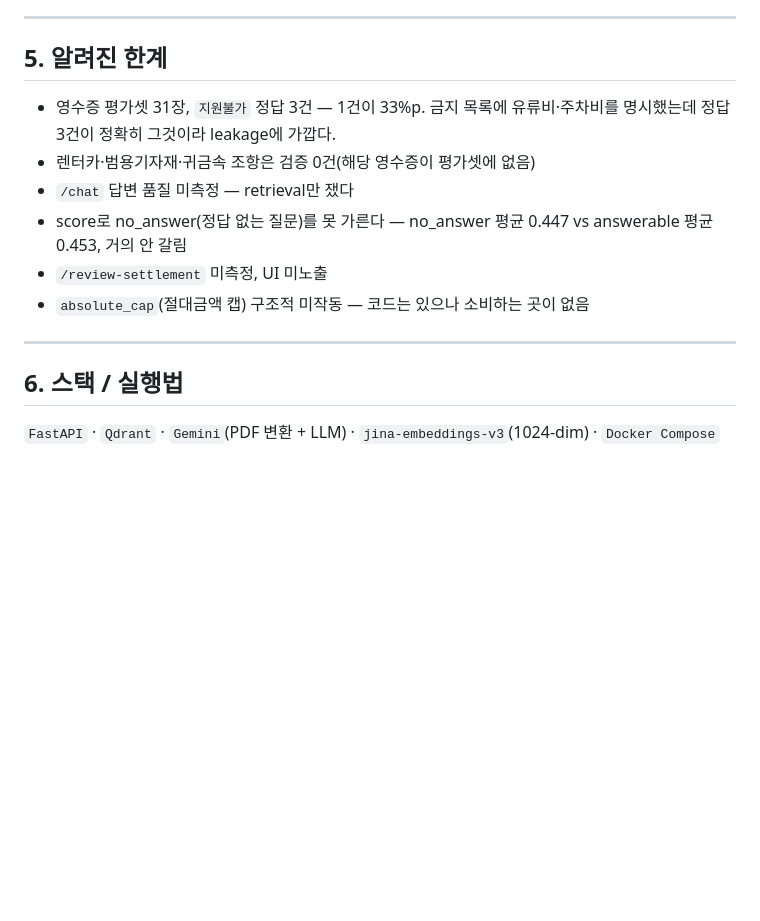
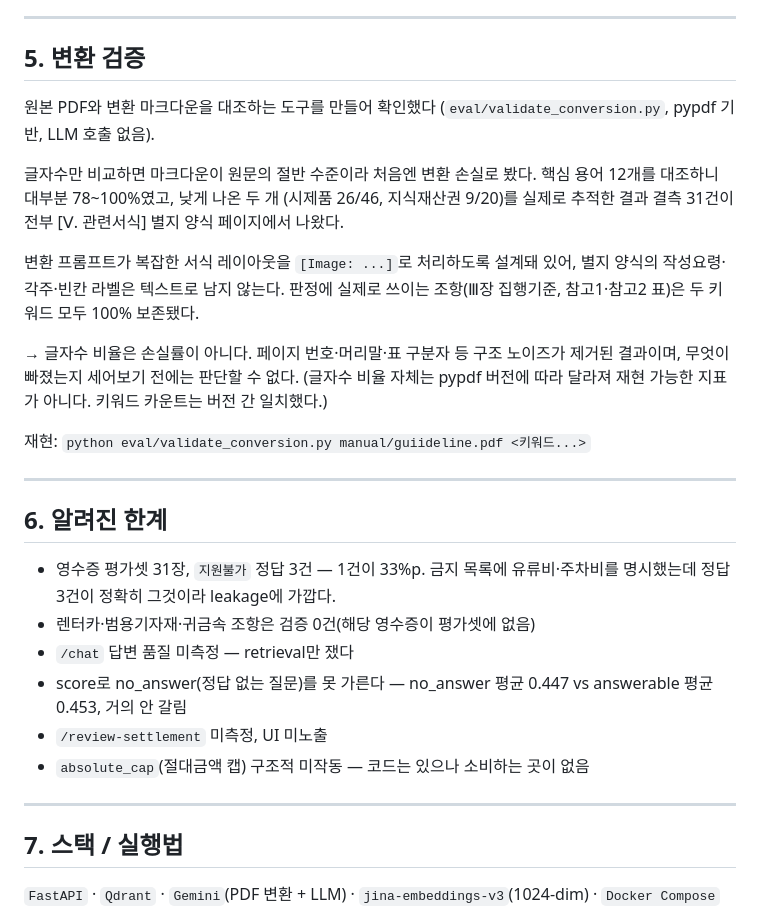
Before and after one commit to bellfollow/rag-expense-guide-bot, a Markdown page: README.md, the part around the change. Drawn GitHub-style; blank space fills up the shorter version.

Commit message:
docs: 변환 검증 섹션 추가
pypdf 기반 원본-마크다운 대조 도구로 확인.
글자수 비율은 손실률이 아님. 결측 키워드 31건 전부 별지 서식 페이지,
판정에 쓰이는 조항은 100% 보존.

```diff
--- a/README.md
+++ b/README.md
@@ -62,7 +62,31 @@
 
 ---
 
-## 5. 알려진 한계
+## 5. 변환 검증
+
+원본 PDF와 변환 마크다운을 대조하는 도구를 만들어 확인했다
+(`eval/validate_conversion.py`, pypdf 기반, LLM 호출 없음).
+
+글자수만 비교하면 마크다운이 원문의 절반 수준이라 처음엔 변환 손실로 봤다.
+핵심 용어 12개를 대조하니 대부분 78~100%였고, 낮게 나온 두 개
+(시제품 26/46, 지식재산권 9/20)를 실제로 추적한 결과 결측 31건이
+전부 [Ⅴ. 관련서식] 별지 양식 페이지에서 나왔다.
+
+변환 프롬프트가 복잡한 서식 레이아웃을 `[Image: ...]`로 처리하도록 설계돼 있어,
+별지 양식의 작성요령·각주·빈칸 라벨은 텍스트로 남지 않는다.
+판정에 실제로 쓰이는 조항(Ⅲ장 집행기준, 참고1·참고2 표)은 두 키워드 모두
+100% 보존됐다.
+
+→ 글자수 비율은 손실률이 아니다. 페이지 번호·머리말·표 구분자 등
+   구조 노이즈가 제거된 결과이며, 무엇이 빠졌는지 세어보기 전에는 판단할 수 없다.
+   (글자수 비율 자체는 pypdf 버전에 따라 달라져 재현 가능한 지표가 아니다.
+    키워드 카운트는 버전 간 일치했다.)
+
+재현: `python eval/validate_conversion.py manual/guiideline.pdf <키워드...>`
+
+---
+
+## 6. 알려진 한계
 
 - 영수증 평가셋 31장, `지원불가` 정답 3건 — 1건이 33%p. 금지 목록에 유류비·주차비를 명시했는데 정답 3건이 정확히 그것이라 leakage에 가깝다.
 - 렌터카·범용기자재·귀금속 조항은 검증 0건(해당 영수증이 평가셋에 없음)
@@ -73,7 +97,7 @@
 
 ---
 
-## 6. 스택 / 실행법
+## 7. 스택 / 실행법
 
 `FastAPI` · `Qdrant` · `Gemini`(PDF 변환 + LLM) · `jina-embeddings-v3`(1024-dim) · `Docker Compose`
 
```
